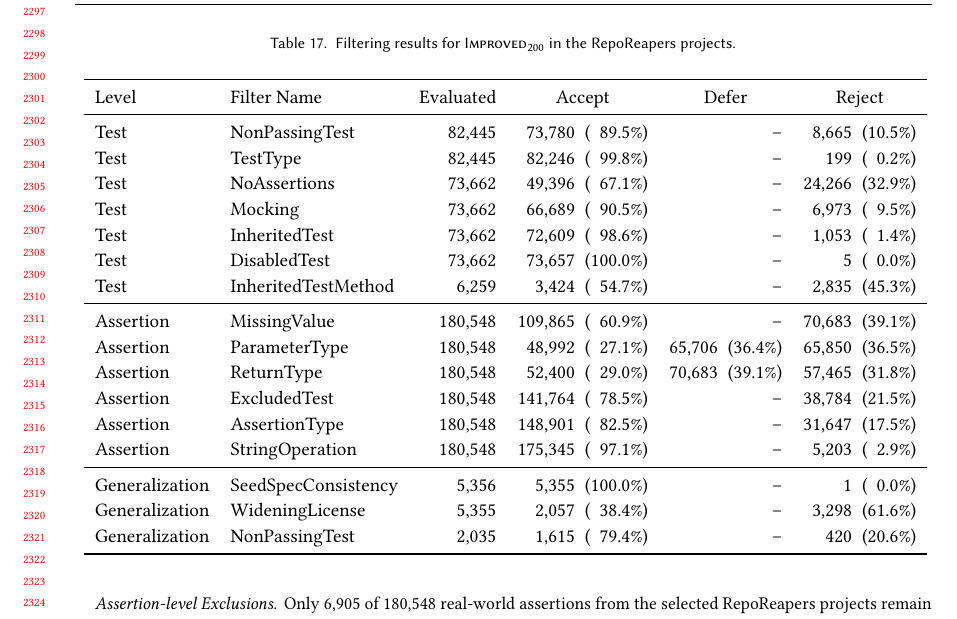
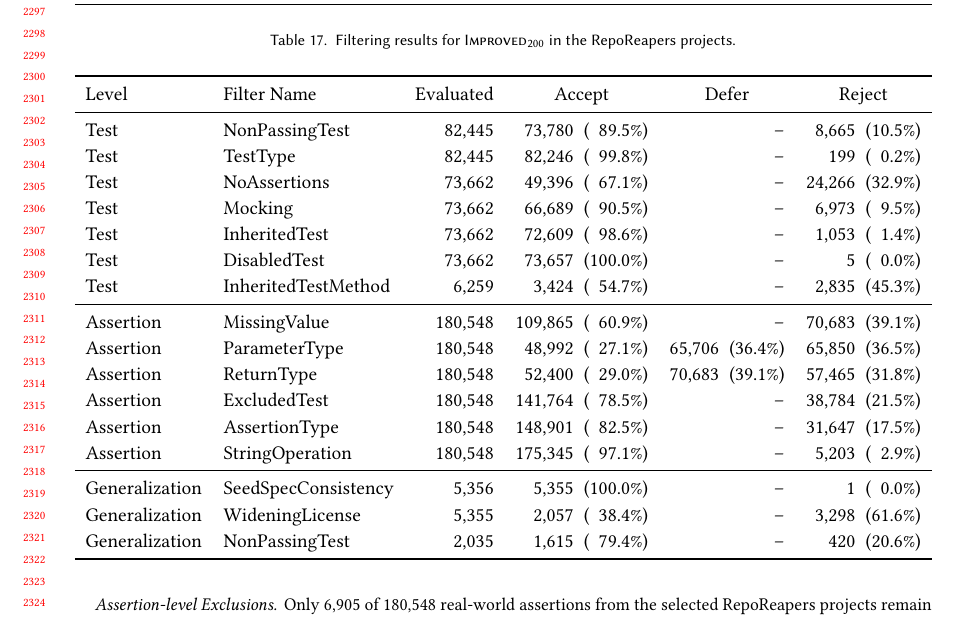
Before and after one commit to glockyco/Teralizer-Paper, a LaTeX paper (main.tex, which reads tables/tab-exclusions-filtering-extended.tex): part of page 45 of 61, cut so that both start at the same text. Compiled offline with pdfLaTeX.

Commit message:
fix(rq6): scale Table 17 to the full text width
The generated body of Table 17 is read inside the box that scales it.
Each line end before and after the tabular added a space to that box, so
the table came out narrower than the text and indented against Table 16
above it. Read the body without line-end characters.

```diff
--- a/tables/tab-exclusions-filtering-extended.tex
+++ b/tables/tab-exclusions-filtering-extended.tex
@@ -4,5 +4,6 @@
   \label{tab:exclusions-filtering-extended}
   \centering
   \renewcommand{\arraystretch}{1.1}
-  \resizebox{\linewidth}{!}{\input{tables/generated/tab-exclusions-filtering-extended}}
+  % Without \endlinechar=-1, each line end of the input file adds a space to the scaled box.
+  \resizebox{\linewidth}{!}{\endlinechar=-1 \input{tables/generated/tab-exclusions-filtering-extended}}
 \end{table}
```
